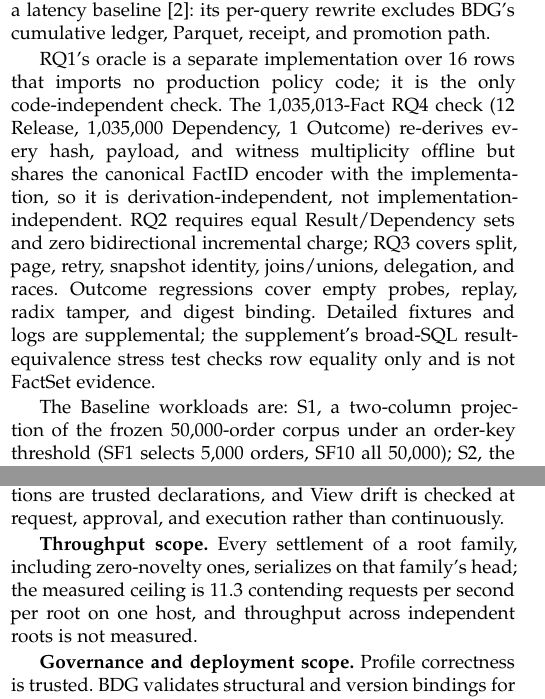
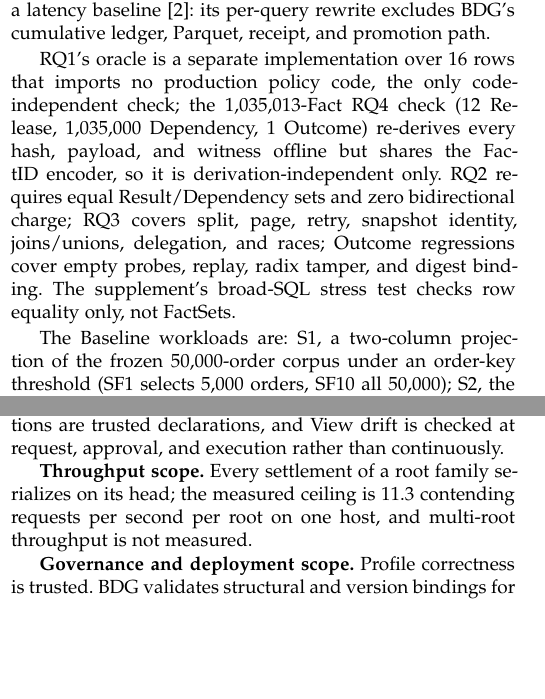
Before and after one commit to wuminmin/agent_task_gateway, a LaTeX paper (paper/tkde/main.tex): two parts of the columns of pages 10 and 11 of 13, joined at a grey line, cut so that both start at the same text, the shorter picture padded with empty space. Compiled offline with pdfLaTeX.

Commit message:
paper: tighten the oracle, throughput, and host sentences (page budget)
Co-Authored-By: Claude Fable 5 <noreply@anthropic.com>

```diff
--- a/paper/tkde/main.tex
+++ b/paper/tkde/main.tex
@@ -1290,18 +1290,15 @@ Campaign & \FinalVFivePublicationCampaign{}: \FinalVFivePublicationDeployments{}
 \end{table}
 
 RQ1's oracle is a separate implementation over \RQOneRows{} rows that
-imports no production policy code; it is the only code-independent check. The
+imports no production policy code, the only code-independent check; the
 \RQFourVFourOracleFacts{}-Fact RQ4 check (\RQFourVFourReleaseFacts{} Release,
 \RQFourVFourInfluenceFacts{} Dependency, \RQFourVFourOutcomeFacts{} Outcome)
-re-derives every hash, payload, and witness multiplicity offline but shares
-the canonical FactID encoder with the implementation, so it is
-derivation-independent, not implementation-independent. RQ2 requires equal
-Result/Dependency sets and zero bidirectional incremental charge; RQ3 covers
-split, page, retry, snapshot identity, joins/unions, delegation, and races.
-Outcome regressions cover empty probes, replay, radix tamper, and digest
-binding. Detailed fixtures and logs are supplemental; the supplement's
-broad-SQL result-equivalence stress test checks row equality only and is not
-FactSet evidence.
+re-derives every hash, payload, and witness offline but shares the FactID
+encoder, so it is derivation-independent only. RQ2 requires equal
+Result/Dependency sets and zero bidirectional charge; RQ3 covers split, page,
+retry, snapshot identity, joins/unions, delegation, and races; Outcome
+regressions cover empty probes, replay, radix tamper, and digest binding. The
+supplement's broad-SQL stress test checks row equality only, not FactSets.
 
 The Baseline workloads are: S1, a two-column projection of the frozen
 50,000-order corpus under an order-key threshold (SF1 selects 5,000 orders,
@@ -1444,11 +1441,11 @@ subqueries, materialized Views are opaque leaves, stable keys and publications
 are trusted declarations, and View drift is checked at request, approval, and
 execution rather than continuously.
 
-\textbf{Throughput scope.} Every settlement of a root family, including
-zero-novelty ones, serializes on that family's head; the measured ceiling is
+\textbf{Throughput scope.} Every settlement of a root family serializes on
+its head; the measured ceiling is
 \FinalVFivePublicationConcurrencyFiftyNaturalRequestsPerSecond{} contending
-requests per second per root on one host, and throughput across independent
-roots is not measured.
+requests per second per root on one host, and multi-root throughput is not
+measured.
 
 \textbf{Governance and deployment scope.} Profile correctness is trusted. BDG
 validates structural and version bindings for administrator-attested identities,
```
Also changed, not shown: paper/tkde/main.tex (6 more changed lines).
